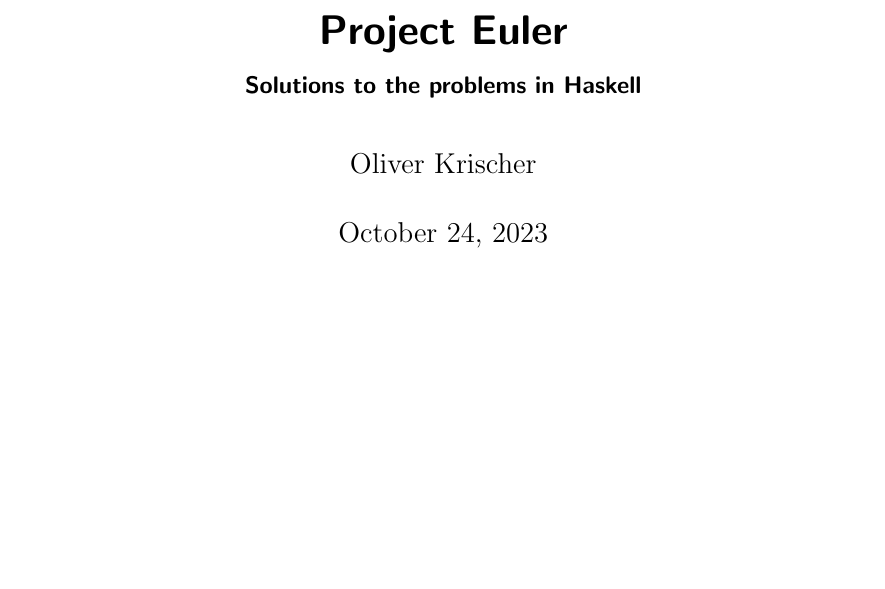
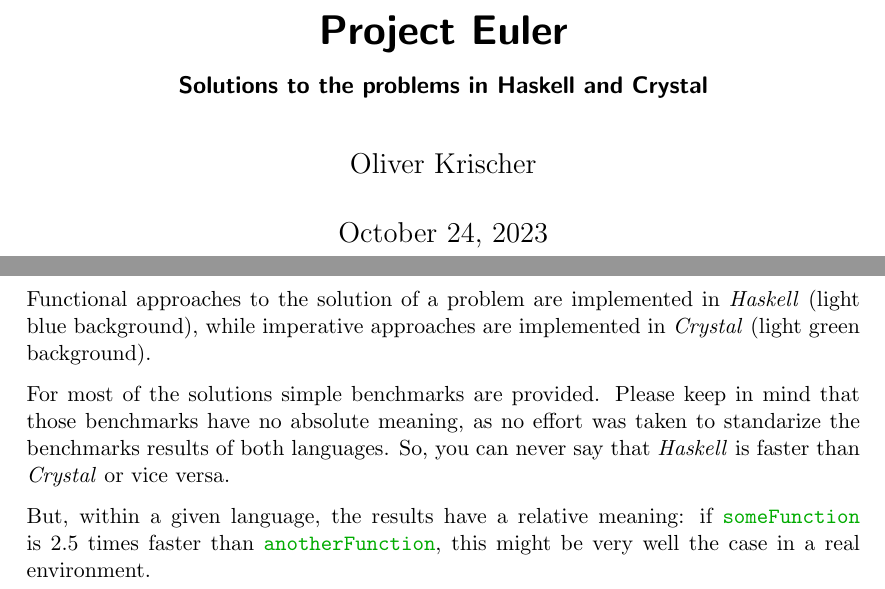
Before and after one commit to okrischer/Euler.Project, a LaTeX document (Main.tex): part of page 1 of 2 before the commit and two parts of pages 1 and 2 of 3 after it, the two joined at a grey line, cut so that both start at the same text, the shorter picture padded with empty space. Compiled offline with pdfLaTeX.

Commit message:
added Crystal imperative solutions.

```diff
--- a/Main.tex
+++ b/Main.tex
@@ -11,10 +13,20 @@
 
 \begin{document}
-\definecolor{bgc}{rgb}{0.96,0.96,0.98}
+\definecolor{bgh}{rgb}{0.96,0.96,0.98}
+\definecolor{bgc}{rgb}{0.95,0.98,0.95}
 \title{Project Euler}
 \author{Oliver Krischer}
-\subtitle{Solutions to the problems in Haskell}
+\subtitle{Solutions to the problems in Haskell and Crystal}
 \maketitle
+\begin{abstract}
+  Functional approaches to the solution of a problem are implemented in \emph{Haskell} (light blue background), while imperative approaches are implemented in \emph{Crystal} (light green background).
+
+  For most of the solutions simple benchmarks are provided.
+  Please keep in mind that those benchmarks have no absolute meaning, as no effort was taken to standarize the benchmarks results of both languages.
+  So, you can never say that \emph{Haskell} is faster than \emph{Crystal} or vice versa.
+
+  But, within a given language, the results have a relative meaning: if \mintinline{haskell}{someFunction} is 2.5 times faster than \mintinline{haskell}{anotherFunction}, this might be very well the case in a real environment.
+\end{abstract}
 \tableofcontents
 
 \input{Problem001.lhs}
```
Also changed, not shown: Main.tex (6 more changed lines), 4 other files.
